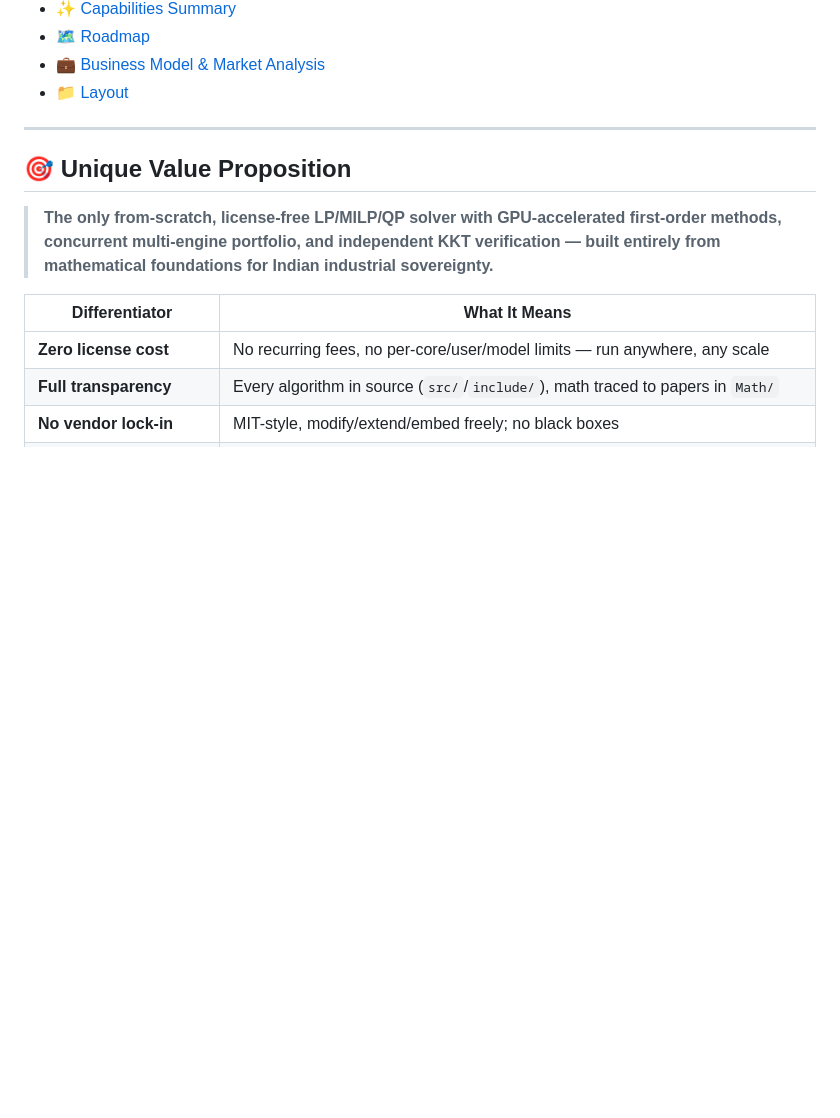
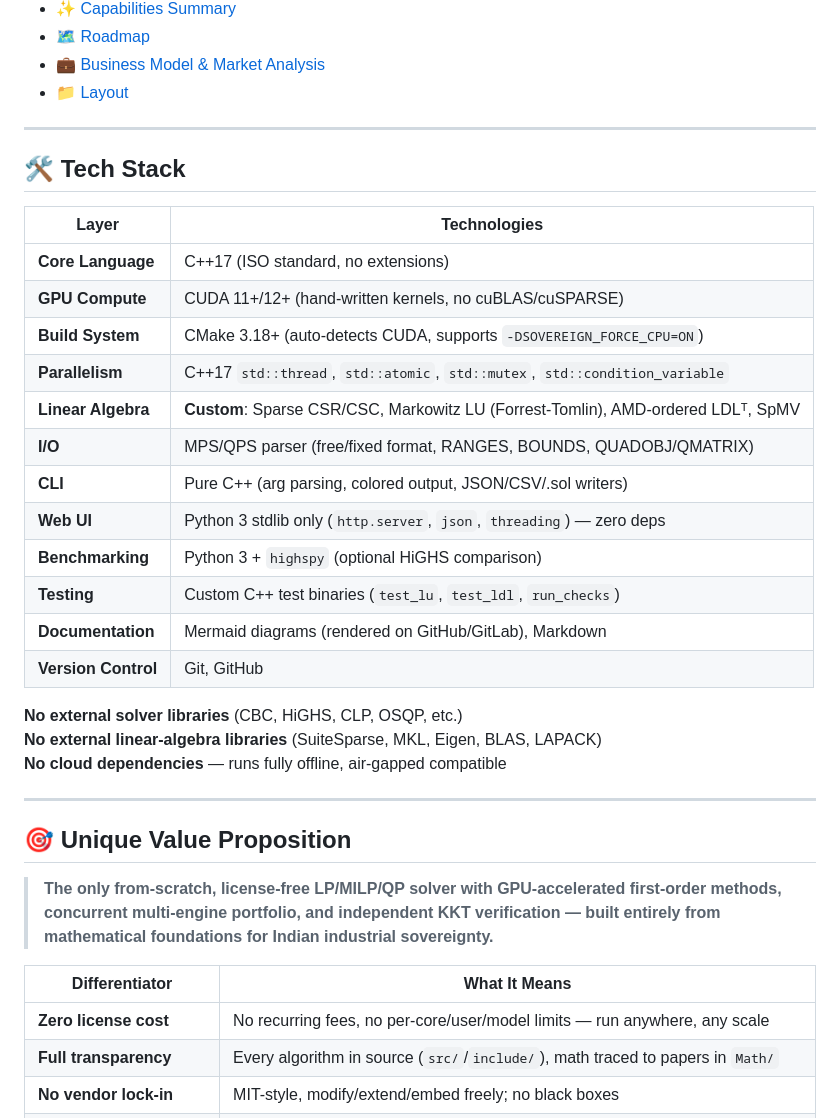
Before and after one commit to TANESHDEVHARE/Team-Suprema, a Markdown page: README.md, the part around the change. GitHub-like rendering; blank space fills up the shorter version.

Commit message:
Tech stack

```diff
--- a/README.md
+++ b/README.md
@@ -24,6 +24,29 @@
 - [🗺️ Roadmap](#roadmap-whats-next)
 - [💼 Business Model & Market Analysis](#business-model--market-analysis)
 - [📁 Layout](#layout)
+
+---
+
+## 🛠️ Tech Stack
+
+| Layer | Technologies |
+|-------|--------------|
+| **Core Language** | C++17 (ISO standard, no extensions) |
+| **GPU Compute** | CUDA 11+/12+ (hand-written kernels, no cuBLAS/cuSPARSE) |
+| **Build System** | CMake 3.18+ (auto-detects CUDA, supports `-DSOVEREIGN_FORCE_CPU=ON`) |
+| **Parallelism** | C++17 `std::thread`, `std::atomic`, `std::mutex`, `std::condition_variable` |
+| **Linear Algebra** | **Custom**: Sparse CSR/CSC, Markowitz LU (Forrest-Tomlin), AMD-ordered LDLᵀ, SpMV |
+| **I/O** | MPS/QPS parser (free/fixed format, RANGES, BOUNDS, QUADOBJ/QMATRIX) |
+| **CLI** | Pure C++ (arg parsing, colored output, JSON/CSV/.sol writers) |
+| **Web UI** | Python 3 stdlib only (`http.server`, `json`, `threading`) — zero deps |
+| **Benchmarking** | Python 3 + `highspy` (optional HiGHS comparison) |
+| **Testing** | Custom C++ test binaries (`test_lu`, `test_ldl`, `run_checks`) |
+| **Documentation** | Mermaid diagrams (rendered on GitHub/GitLab), Markdown |
+| **Version Control** | Git, GitHub |
+
+**No external solver libraries** (CBC, HiGHS, CLP, OSQP, etc.)
+**No external linear-algebra libraries** (SuiteSparse, MKL, Eigen, BLAS, LAPACK)
+**No cloud dependencies** — runs fully offline, air-gapped compatible
 
 ---
 
```
